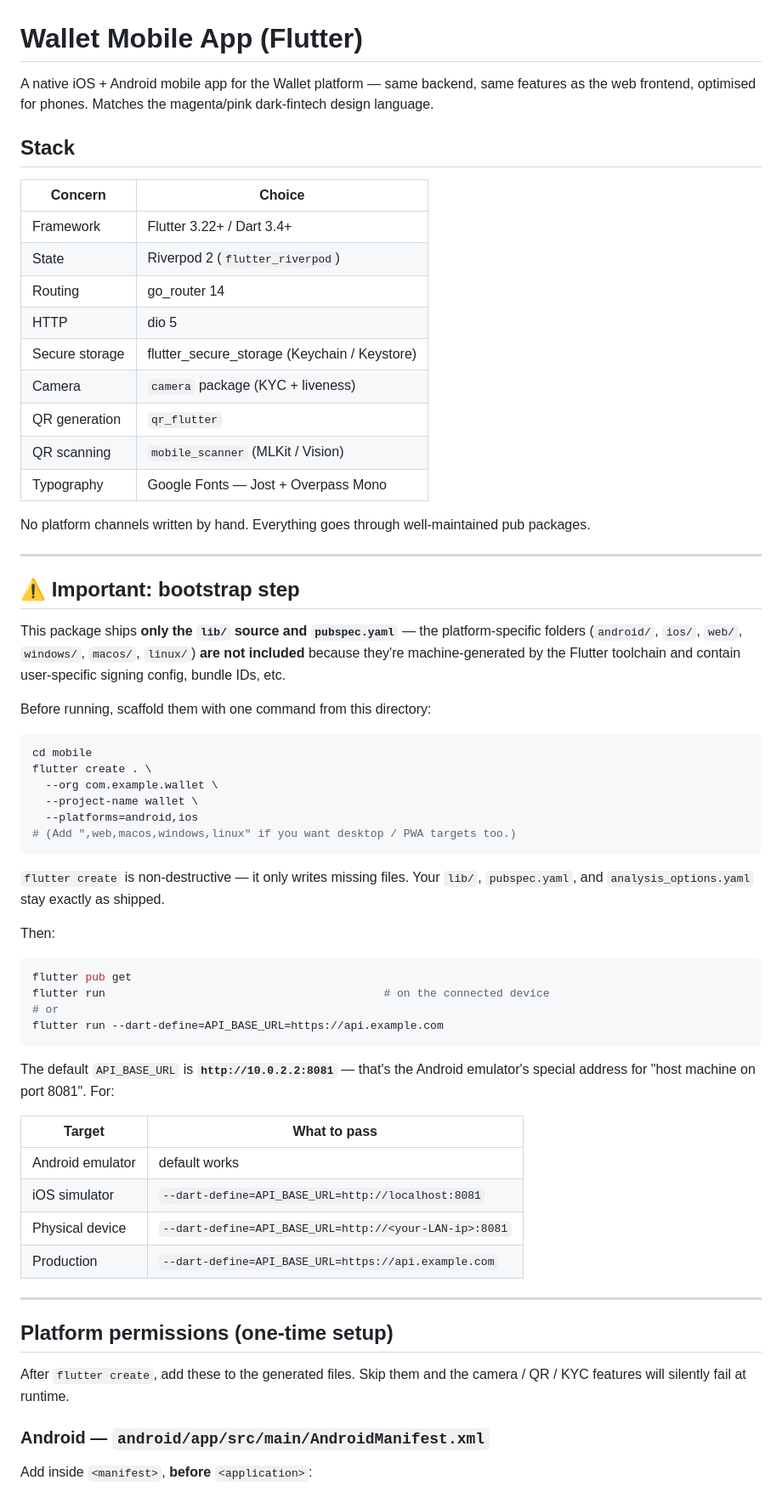
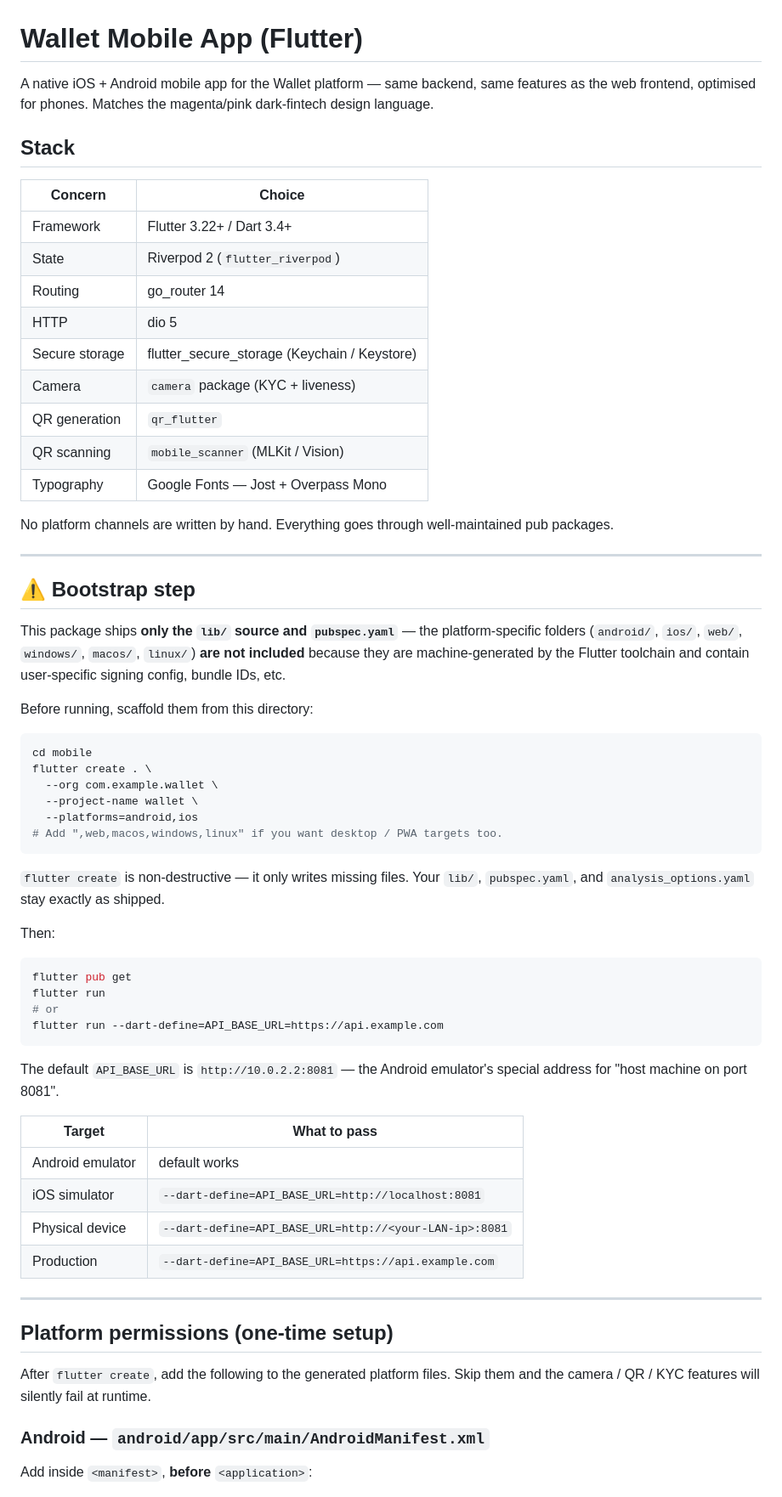
Before and after one commit to goda-coder/MOBILE, a Markdown page: README.md, the part around one of its changes. Shown at 85% size. Drawn GitHub-style.

````diff
--- a/README.md
+++ b/README.md
@@ -1,36 +1,30 @@
 # Wallet Mobile App (Flutter)
 
-A native iOS + Android mobile app for the Wallet platform — same backend, same
-features as the web frontend, optimised for phones. Matches the magenta/pink
-dark-fintech design language.
+A native iOS + Android mobile app for the Wallet platform — same backend, same features as the web frontend, optimised for phones. Matches the magenta/pink dark-fintech design language.
 
 ## Stack
 
-| Concern         | Choice                                       |
-|-----------------|----------------------------------------------|
-| Framework       | Flutter 3.22+ / Dart 3.4+                    |
-| State           | Riverpod 2 (`flutter_riverpod`)              |
-| Routing         | go_router 14                                 |
-| HTTP            | dio 5                                        |
-| Secure storage  | flutter_secure_storage (Keychain / Keystore) |
-| Camera          | `camera` package (KYC + liveness)            |
-| QR generation   | `qr_flutter`                                 |
-| QR scanning     | `mobile_scanner` (MLKit / Vision)            |
-| Typography      | Google Fonts — Jost + Overpass Mono          |
+| Concern        | Choice                                        |
+|----------------|-----------------------------------------------|
+| Framework      | Flutter 3.22+ / Dart 3.4+                     |
+| State          | Riverpod 2 (`flutter_riverpod`)               |
+| Routing        | go_router 14                                  |
+| HTTP           | dio 5                                         |
+| Secure storage | flutter_secure_storage (Keychain / Keystore)  |
+| Camera         | `camera` package (KYC + liveness)             |
+| QR generation  | `qr_flutter`                                  |
+| QR scanning    | `mobile_scanner` (MLKit / Vision)             |
+| Typography     | Google Fonts — Jost + Overpass Mono           |
 
-No platform channels written by hand. Everything goes through well-maintained
-pub packages.
+No platform channels are written by hand. Everything goes through well-maintained pub packages.
 
 ---
 
-## ⚠️ Important: bootstrap step
+## ⚠️ Bootstrap step
 
-This package ships **only the `lib/` source and `pubspec.yaml`** — the
-platform-specific folders (`android/`, `ios/`, `web/`, `windows/`, `macos/`,
-`linux/`) **are not included** because they're machine-generated by the Flutter
-toolchain and contain user-specific signing config, bundle IDs, etc.
+This package ships **only the `lib/` source and `pubspec.yaml`** — the platform-specific folders (`android/`, `ios/`, `web/`, `windows/`, `macos/`, `linux/`) **are not included** because they are machine-generated by the Flutter toolchain and contain user-specific signing config, bundle IDs, etc.
 
-Before running, scaffold them with one command from this directory:
+Before running, scaffold them from this directory:
 
 ```bash
 cd mobile
@@ -38,37 +32,34 @@ flutter create . \
   --org com.example.wallet \
   --project-name wallet \
   --platforms=android,ios
-# (Add ",web,macos,windows,linux" if you want desktop / PWA targets too.)
+# Add ",web,macos,windows,linux" if you want desktop / PWA targets too.
 ```
 
-`flutter create` is non-destructive — it only writes missing files. Your
-`lib/`, `pubspec.yaml`, and `analysis_options.yaml` stay exactly as shipped.
+`flutter create` is non-destructive — it only writes missing files. Your `lib/`, `pubspec.yaml`, and `analysis_options.yaml` stay exactly as shipped.
 
 Then:
 
 ```bash
 flutter pub get
-flutter run                                          # on the connected device
+flutter run
 # or
 flutter run --dart-define=API_BASE_URL=https://api.example.com
 ```
 
-The default `API_BASE_URL` is **`http://10.0.2.2:8081`** — that's the Android
-emulator's special address for "host machine on port 8081". For:
+The default `API_BASE_URL` is `http://10.0.2.2:8081` — the Android emulator's special address for "host machine on port 8081".
 
-| Target            | What to pass                                    |
-|-------------------|-------------------------------------------------|
-| Android emulator  | default works                                   |
-| iOS simulator     | `--dart-define=API_BASE_URL=http://localhost:8081` |
-| Physical device   | `--dart-define=API_BASE_URL=http://<your-LAN-ip>:8081` |
-| Production        | `--dart-define=API_BASE_URL=https://api.example.com` |
+| Target           | What to pass                                         |
+|------------------|------------------------------------------------------|
+| Android emulator | default works                                        |
+| iOS simulator    | `--dart-define=API_BASE_URL=http://localhost:8081`   |
+| Physical device  | `--dart-define=API_BASE_URL=http://<your-LAN-ip>:8081` |
+| Production       | `--dart-define=API_BASE_URL=https://api.example.com` |
 
 ---
 
 ## Platform permissions (one-time setup)
 
-After `flutter create`, add these to the generated files. Skip them and the
-camera / QR / KYC features will silently fail at runtime.
+After `flutter create`, add the following to the generated platform files. Skip them and the camera / QR / KYC features will silently fail at runtime.
 
 ### Android — `android/app/src/main/AndroidManifest.xml`
 
````
Also changed, not shown: other parts of README.md (+87 -91 lines).
